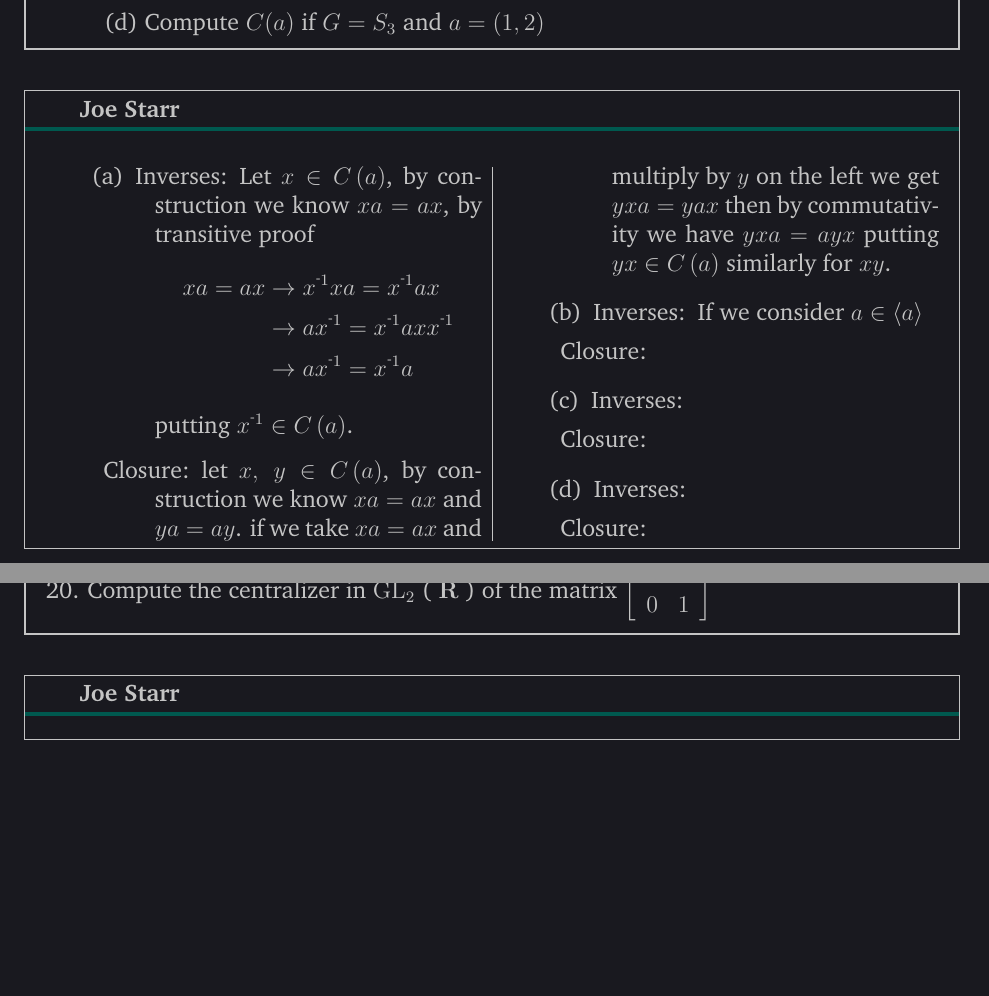
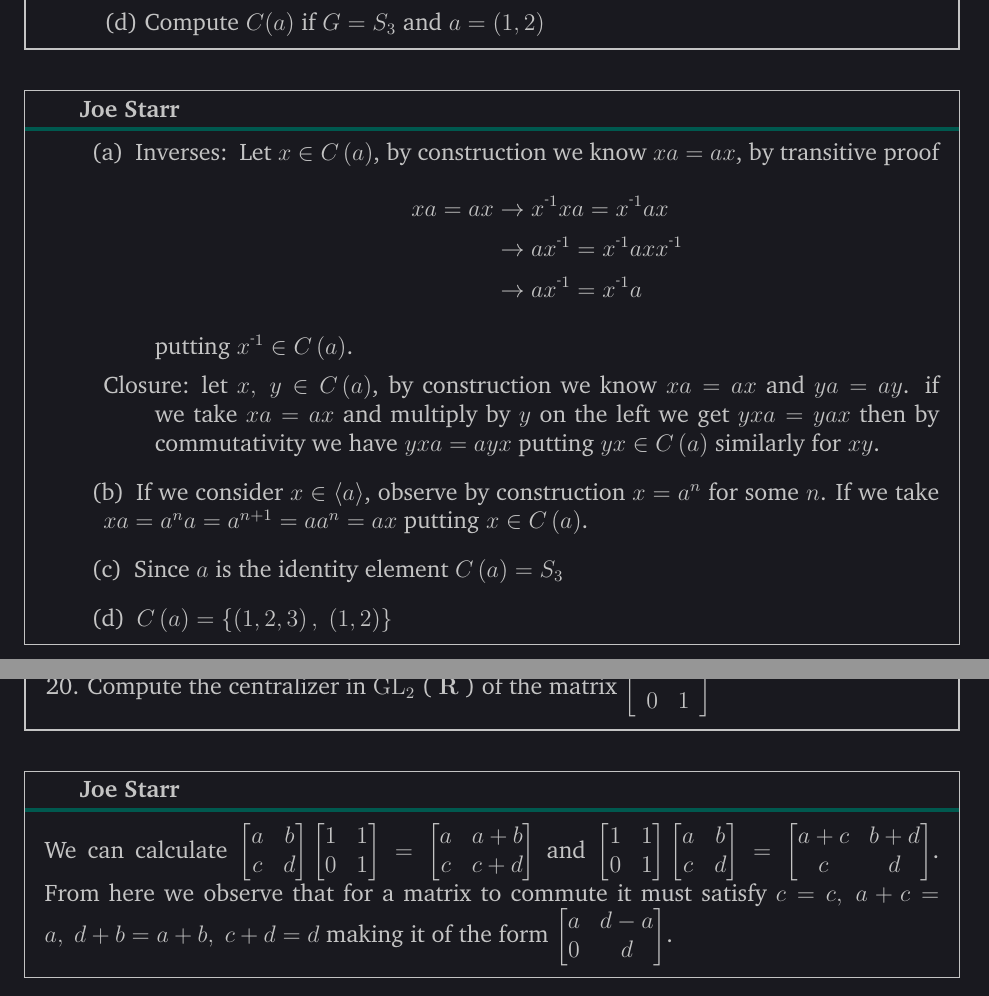
Before and after one commit to Joecstarr/WSU-Alg1-Winter20, a LaTeX document (main.tex, which reads Chapters/3/Section2.tex): two parts of pages 75 and 76 of 93, joined at a grey line, cut so that both start at the same text, the shorter picture padded with empty space. Compiled offline with pdfLaTeX.

Commit message:
Add a few from chapter 3.2

```diff
--- a/Chapters/3/Section2.tex
+++ b/Chapters/3/Section2.tex
@@ -641,7 +641,6 @@ called the centralizer of $a .$
 
 %%%%%%%%%%%%%%%%%%%%%%%%%%%%%%%%%%%%%%%%%%%%%%%%%%%%%%%%%%%%%%%%%%%%%%%%%%%%%%%%
 \begin{mdframed}[style=darkAnswer,frametitle={Joe Starr}]
-\begin{multicols}{2}
 \begin{itemize}[align=left]
 \item[(a)]{
     \begin{itemize}[align=left]
@@ -662,34 +661,14 @@ called the centralizer of $a .$
       }
     \end{itemize}}
 \item[(b)]{
-    \begin{itemize}[align=left]
-    \Invs{
-          If we consider $a\in \lra{a}$
-      }
-    \Clos{
-
-      }
-    \end{itemize}}
-\item[(c)]{
-    \begin{itemize}[align=left]
-    \Invs{
-
-      }
-    \Clos{
-
-      }
-    \end{itemize}}
+    If we consider $x\in \lra{a}$, observe by construction $x=a^n$ for
+    some $n$. If we take $xa=a^na=a^{n+1}=aa^n=ax$ putting $x\in C\lrp{a}$.
+  }
+\item[(c)]{Since $a$ is the identity element $C\lrp{a}=S_3$}
 \item[(d)]{
-    \begin{itemize}[align=left]
-    \Invs{
-
-      }
-    \Clos{
-
-      }
-    \end{itemize}}
+          $C\lrp{a}=\lrs{\lrp{1,2,3},\ \lrp{1,2}}$
+  }
 \end{itemize}
-\end{multicols}
 \end{mdframed}
 \newpage
 %%%%%%%%%%%%%%%%%%%%%%%%%%%%%%%%%%%%%%%%%%%%%%%%%%%%%%%%%%%%%%%%%%%%%%%%%%%%%%%%
@@ -703,7 +682,30 @@ called the centralizer of $a .$
 
 %%%%%%%%%%%%%%%%%%%%%%%%%%%%%%%%%%%%%%%%%%%%%%%%%%%%%%%%%%%%%%%%%%%%%%%%%%%%%%%%
 \begin{mdframed}[style=darkAnswer,frametitle={Joe Starr}]
-
+We can calculate $\begin{bmatrix}
+  a & b\\
+  c & d\\
+\end{bmatrix}\begin{bmatrix}
+  1 & 1\\
+  0 & 1\\
+\end{bmatrix}=\begin{bmatrix}
+  a & a+b\\
+  c & c+d\\
+\end{bmatrix}$
+and $\begin{bmatrix}
+  1 & 1\\
+  0 & 1\\
+\end{bmatrix}\begin{bmatrix}
+  a & b\\
+  c & d\\
+\end{bmatrix}=\begin{bmatrix}
+  a+c & b+d\\
+  c & d\\
+\end{bmatrix}$. From here we observe that for a matrix to commute it must
+satisfy $c=c,\ a+c=a,\ d+b=a+b,\ c+d=d$ making it of the form $\begin{bmatrix}
+  a & d-a\\
+  0 & d\\
+\end{bmatrix}$.
 \end{mdframed}
 \newpage
 %%%%%%%%%%%%%%%%%%%%%%%%%%%%%%%%%%%%%%%%%%%%%%%%%%%%%%%%%%%%%%%%%%%%%%%%%%%%%%%%
```
Also changed, not shown: main.pdf.
